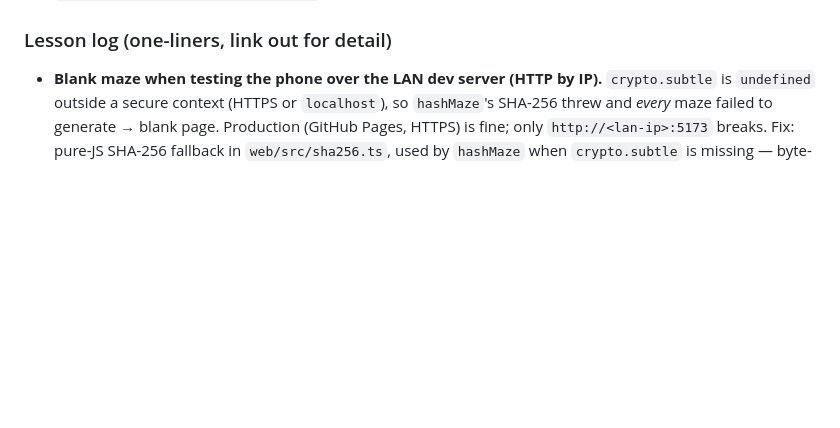
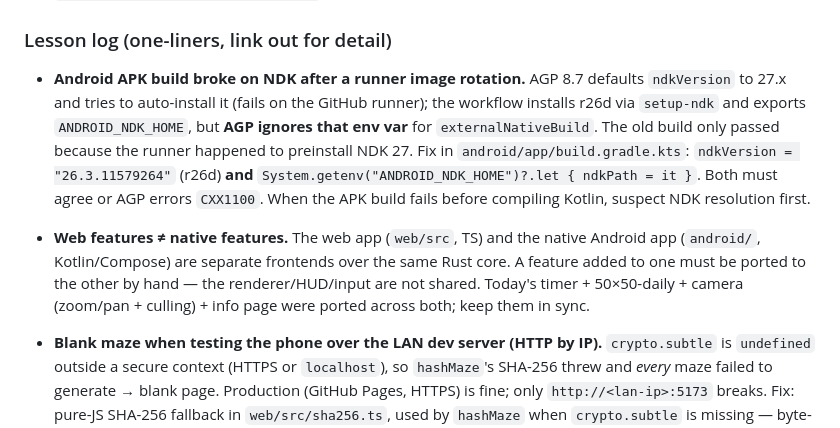
Before and after one commit to LavaZombie7404/aMazeGame, a Markdown page: CLAUDE.md, the part around the change. GitHub-like rendering; blank space fills up the shorter version.

Commit message:
docs: log NDK build fix + web/native parity lessons
Co-Authored-By: Claude Opus 4.8 (1M context) <noreply@anthropic.com>

```diff
--- a/CLAUDE.md
+++ b/CLAUDE.md
@@ -67,6 +67,9 @@ Where to put what:
 
 ### Lesson log (one-liners, link out for detail)
 
+- **Android APK build broke on NDK after a runner image rotation.** AGP 8.7 defaults `ndkVersion` to 27.x and tries to auto-install it (fails on the GitHub runner); the workflow installs r26d via `setup-ndk` and exports `ANDROID_NDK_HOME`, but **AGP ignores that env var** for `externalNativeBuild`. The old build only passed because the runner happened to preinstall NDK 27. Fix in `android/app/build.gradle.kts`: `ndkVersion = "26.3.11579264"` (r26d) **and** `System.getenv("ANDROID_NDK_HOME")?.let { ndkPath = it }`. Both must agree or AGP errors `CXX1100`. When the APK build fails before compiling Kotlin, suspect NDK resolution first.
+- **Web features ≠ native features.** The web app (`web/src`, TS) and the native Android app (`android/`, Kotlin/Compose) are separate frontends over the same Rust core. A feature added to one must be ported to the other by hand — the renderer/HUD/input are not shared. Today's timer + 50×50-daily + camera (zoom/pan + culling) + info page were ported across both; keep them in sync.
+
 - **Blank maze when testing the phone over the LAN dev server (HTTP by IP).** `crypto.subtle` is `undefined` outside a secure context (HTTPS or `localhost`), so `hashMaze`'s SHA-256 threw and *every* maze failed to generate → blank page. Production (GitHub Pages, HTTPS) is fine; only `http://<lan-ip>:5173` breaks. Fix: pure-JS SHA-256 fallback in `web/src/sha256.ts`, used by `hashMaze` when `crypto.subtle` is missing — byte-identical digest, so dedup hashes are unchanged. `crypto.getRandomValues` (rng.ts) is *not* secure-context-gated, so it was fine. When something works at `localhost` but blanks on the phone-by-IP, suspect a secure-context-only API first.
 
 - **Canvas runaway-growth on the phone** — `#maze` had no CSS width; `fitMetrics` writing the backing-store size leaked back into CSS layout and OOM'd the tab after a few frames. Fix: pin the canvas to `position:absolute; inset:0; width:100%; height:100%`. Reach for this pattern any time something works on desktop Chrome but breaks on the phone. See `docs/android-debug.md` §6.
```
